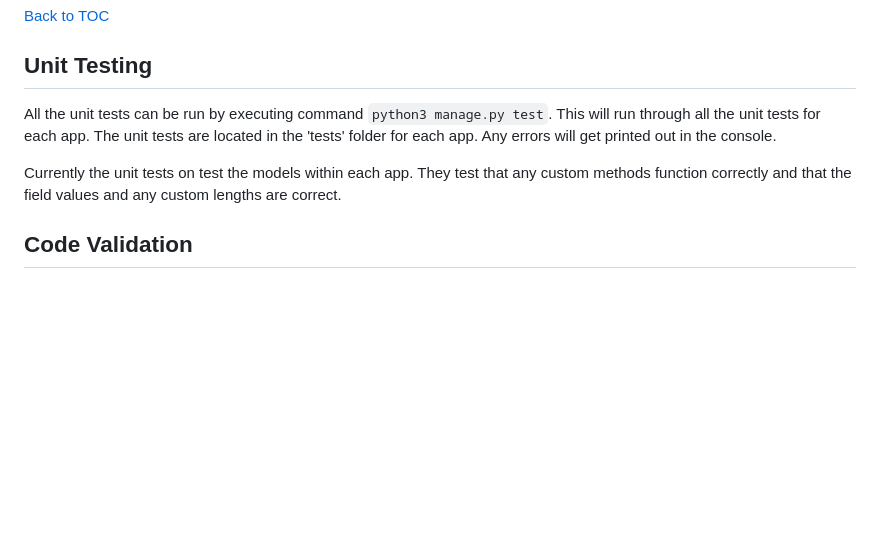
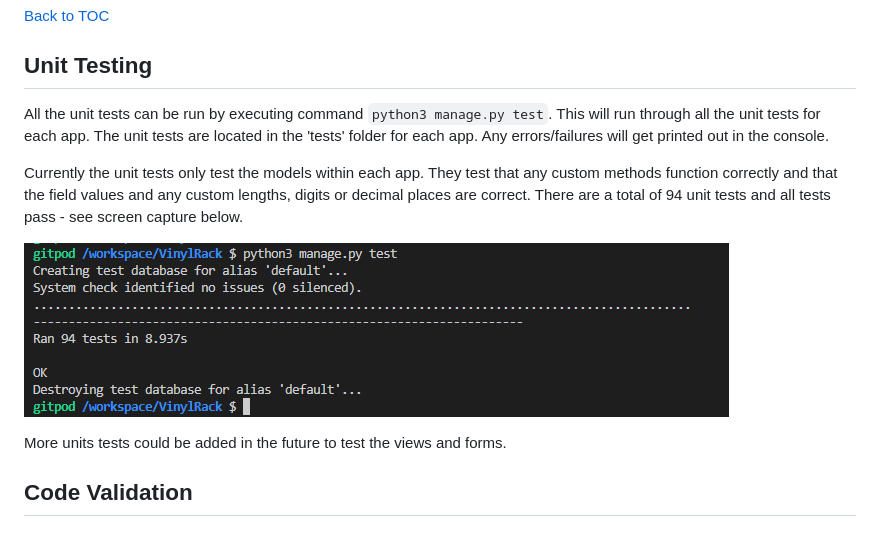
Before and after one commit to peejaywk/VinylRack, a Markdown page: testing.md, the part around the change. GitHub-like rendering; pictures changed too: docs/images/UnitTestResults.png (added); blank space fills up the shorter version.

Commit message:
Add more unit tests and update documentation

```diff
--- a/testing.md
+++ b/testing.md
@@ -765,9 +765,13 @@ Repeated tests using a Samsung Galaxy S8 mobile device with no issues.
 <a name="unittesting"></a>
 ## Unit Testing
 
-All the unit tests can be run by executing command `python3 manage.py test`. This will run through all the unit tests for each app. The unit tests are located in the 'tests' folder for each app. Any errors will get printed out in the console.
+All the unit tests can be run by executing command `python3 manage.py test`. This will run through all the unit tests for each app. The unit tests are located in the 'tests' folder for each app. Any errors/failures will get printed out in the console.
 
-Currently the unit tests on test the models within each app. They test that any custom methods function correctly and that the field values and any custom lengths are correct.
+Currently the unit tests only test the models within each app. They test that any custom methods function correctly and that the field values and any custom lengths, digits or decimal places are correct. There are a total of 94 unit tests and all tests pass  - see screen capture below.
+
+![UnitTests](/docs/images/UnitTestResults.png)
+
+More units tests could be added in the future to test the views and forms.
 
 <a name="codevalidation"></a>
 ## Code Validation
```
Also changed, not shown: 2 other files.
